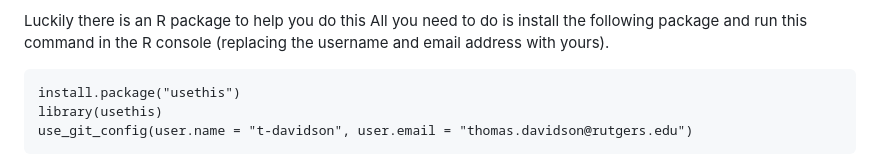
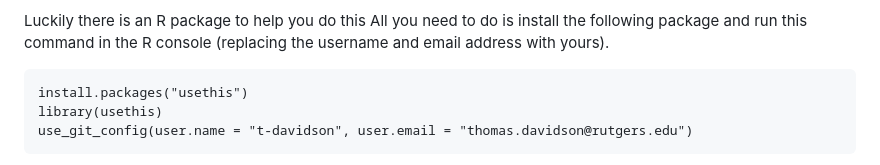
Before and after one commit to t-davidson/computational-sociology, a Markdown page: 2024/course-materials/github_setup.md, the part around the change. Drawn GitHub-style.

Commit message:
Fixed typo

````diff
--- a/2024/course-materials/github_setup.md
+++ b/2024/course-materials/github_setup.md
@@ -28,7 +28,7 @@ Please note that the instructions vary depending on your operating system. If yo
 Luckily there is an R package to help you do this All you need to do is install the following package and run this command in the R console (replacing the username and email address with yours).
 
 ```
-install.package("usethis")
+install.packages("usethis")
 library(usethis)
 use_git_config(user.name = "t-davidson", user.email = "thomas.davidson@rutgers.edu")
 ```
````
